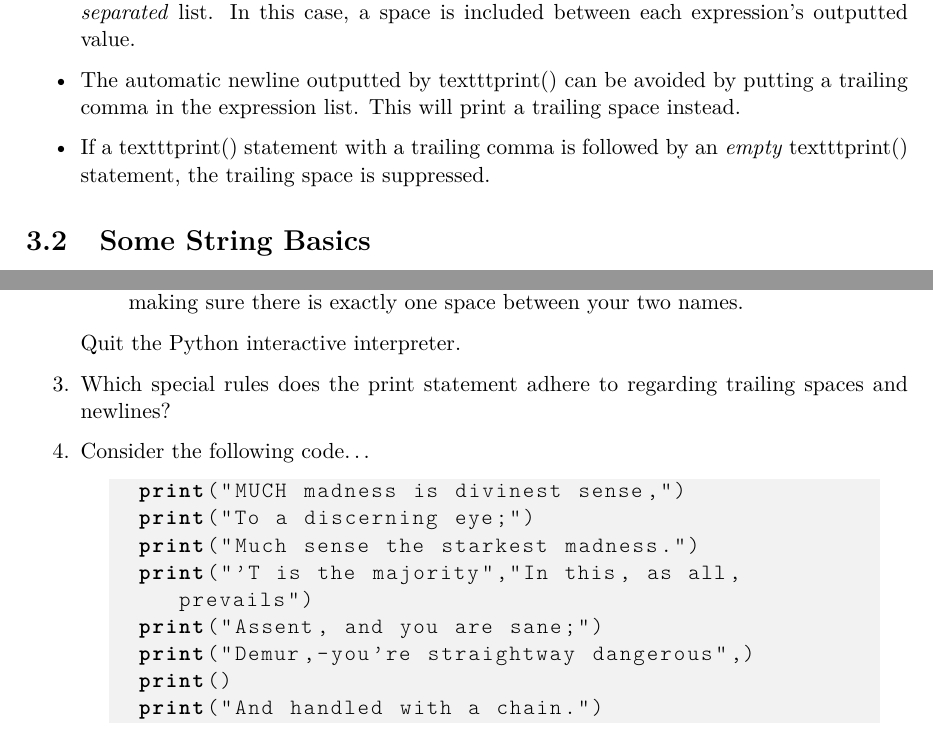
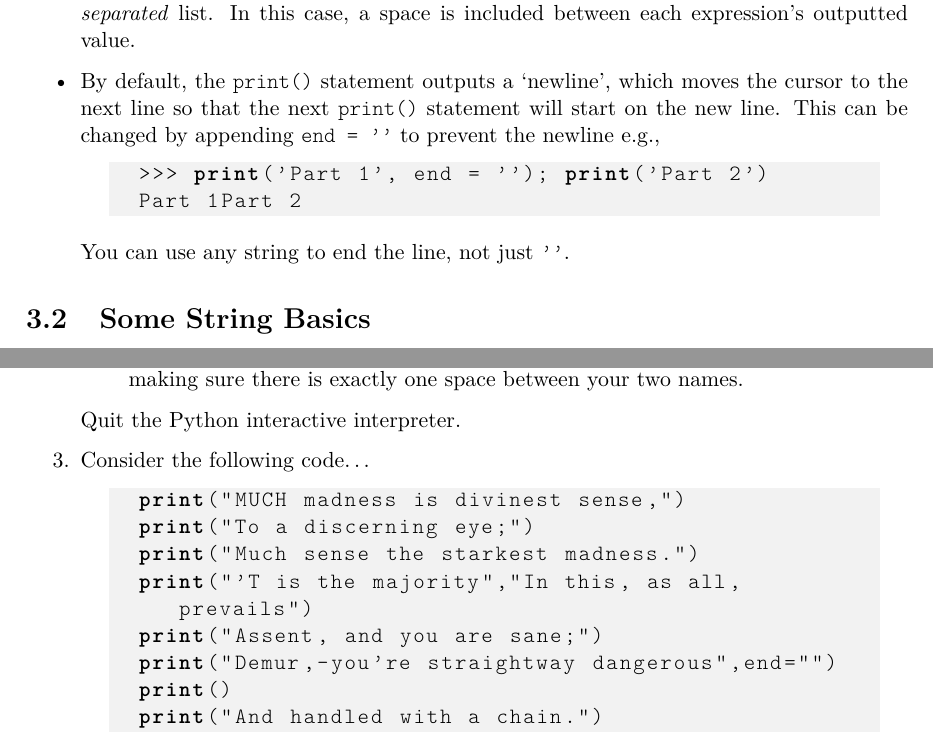
Before and after one commit to ninas/umonya_notes, a LaTeX document (latex/umonya.tex, which reads latex/basic_output.tex): two parts of pages 11 and 13 of 89, joined at a grey line, cut so that both start at the same text. Compiled offline with pdfLaTeX.

Commit message:
Remove reference to Python 2 trailing comma print syntax
The solutions file no longer matches the numbering in the document, but
it didn't beforehand either, so I've left it alone.

```diff
--- a/latex/basic_output.tex
+++ b/latex/basic_output.tex
@@ -45,8 +45,12 @@ Finally, you will notice that the \texttt{print()} statement always ends off   t
 	\item The \texttt{print()} statement prints out the \textit{values}  between the     brackets and then prints a new line
 	\item An empty texttt{print()} statement ends the current line and starts a new     one.
 	\item The \texttt{print()} statement can print multiple expressions if they are     given in a \textit{comma separated} list. In this case, a space is     included between each expression's outputted value.
-	\item The automatic newline outputted by texttt{print()} can be avoided by     putting a trailing comma in the expression list. This will print a     trailing space instead.
-	\item If a texttt{print()} statement with a trailing comma is followed by an     \textit{empty} texttt{print()} statement, the trailing space is     suppressed.
+	\item By default, the \texttt{print()} statement outputs a `newline', which moves the cursor to the next line so that the next \texttt{print()} statement will start on the new line. This can be changed by appending \lstinline{end = ''} to prevent the newline e.g.,
+\begin{lstlisting}
+>>> print('Part 1', end = ''); print('Part 2')
+Part 1Part 2
+\end{lstlisting}
+You can use any string to end the line, not just \texttt{'{}'}.
 \end{itemize}
 
 \section{Some String Basics}
@@ -114,7 +118,6 @@ Finally, how do we actually put quotes inside a string since they   indicate the
 	\item Create a variable called \texttt{surname} and put your surname         into it.
 	\item Using only the variables you have created, print your         first name and surname again, making sure there is exactly         one space between your two names.
 \end{enumerate}     Quit the Python interactive interpreter.
-	\item Which special rules does the print statement adhere to regarding     trailing spaces and newlines?
     \item Consider the following code\ldots
 \begin{lstlisting}
 print("MUCH madness is divinest sense,")
@@ -122,7 +125,7 @@ print("To a discerning eye;")
 print("Much sense the starkest madness.")
 print("'T is the majority","In this, as all, prevails")
 print("Assent, and you are sane;")
-print("Demur,-you're straightway dangerous",)
+print("Demur,-you're straightway dangerous",end="")
 print()
 print("And handled with a chain.")\end{lstlisting}
 \begin{enumerate}
```
